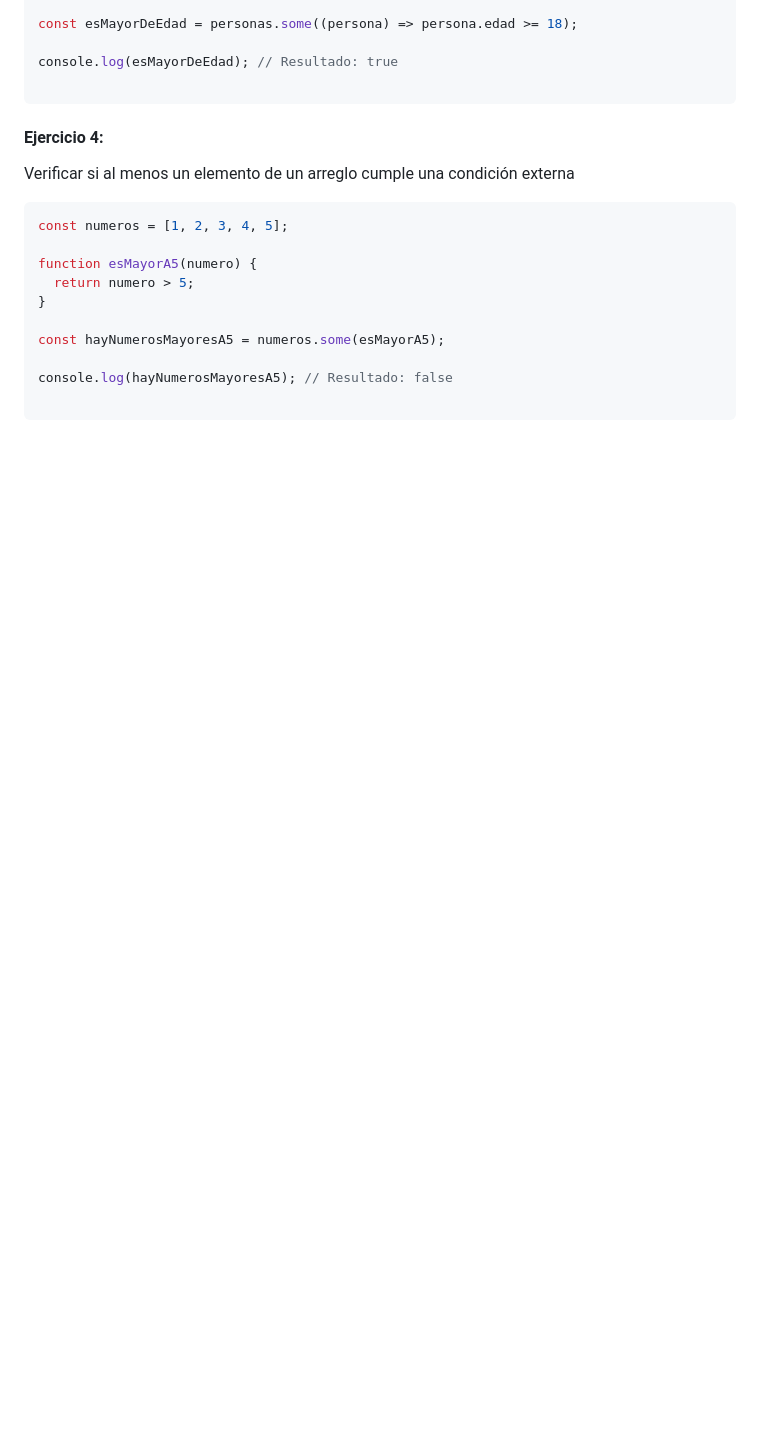
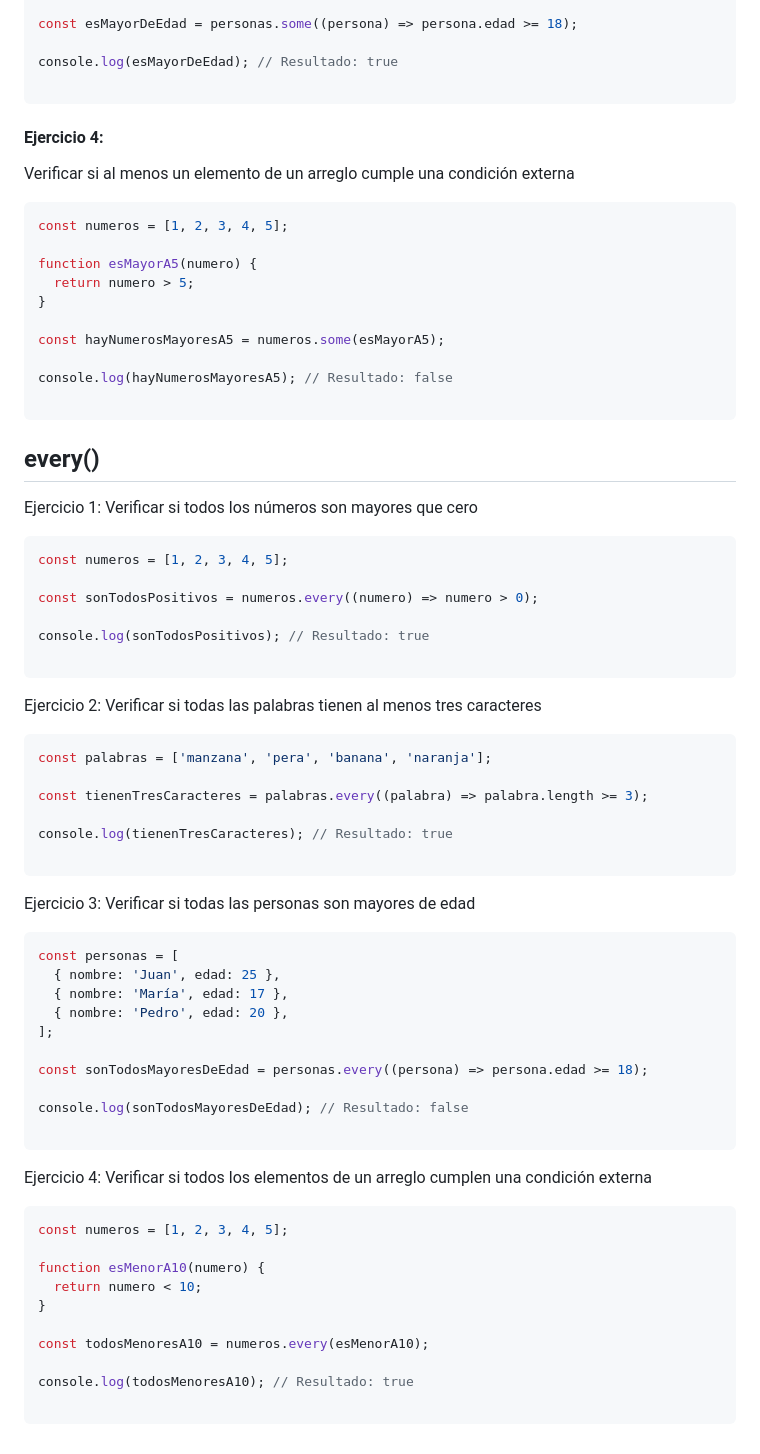
Before and after one commit to profeLeguizaNicolas/javascript-ldp-6to4ta, a Markdown page: arreglos/ejercicios-metodos-array.md, the part around the change. GitHub-like rendering; blank space fills up the shorter version.

````diff
--- a/arreglos/ejercicios-metodos-array.md
+++ b/arreglos/ejercicios-metodos-array.md
@@ -174,3 +174,55 @@ const hayNumerosMayoresA5 = numeros.some(esMayorA5);
 console.log(hayNumerosMayoresA5); // Resultado: false
 
 ```
+## every()
+Ejercicio 1: Verificar si todos los números son mayores que cero
+
+```js
+const numeros = [1, 2, 3, 4, 5];
+
+const sonTodosPositivos = numeros.every((numero) => numero > 0);
+
+console.log(sonTodosPositivos); // Resultado: true
+
+```
+
+Ejercicio 2: Verificar si todas las palabras tienen al menos tres caracteres
+
+```js
+const palabras = ['manzana', 'pera', 'banana', 'naranja'];
+
+const tienenTresCaracteres = palabras.every((palabra) => palabra.length >= 3);
+
+console.log(tienenTresCaracteres); // Resultado: true
+
+```
+
+Ejercicio 3: Verificar si todas las personas son mayores de edad
+
+```js
+const personas = [
+  { nombre: 'Juan', edad: 25 },
+  { nombre: 'María', edad: 17 },
+  { nombre: 'Pedro', edad: 20 },
+];
+
+const sonTodosMayoresDeEdad = personas.every((persona) => persona.edad >= 18);
+
+console.log(sonTodosMayoresDeEdad); // Resultado: false
+
+```
+
+Ejercicio 4: Verificar si todos los elementos de un arreglo cumplen una condición externa
+
+```js
+const numeros = [1, 2, 3, 4, 5];
+
+function esMenorA10(numero) {
+  return numero < 10;
+}
+
+const todosMenoresA10 = numeros.every(esMenorA10);
+
+console.log(todosMenoresA10); // Resultado: true
+
+```
````
